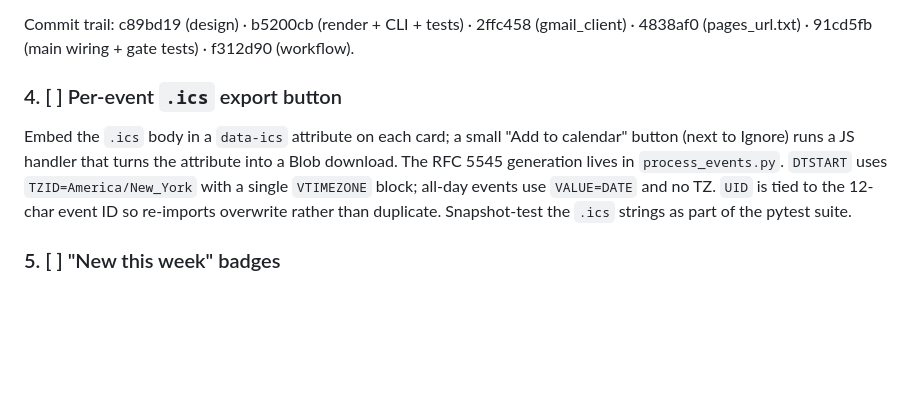
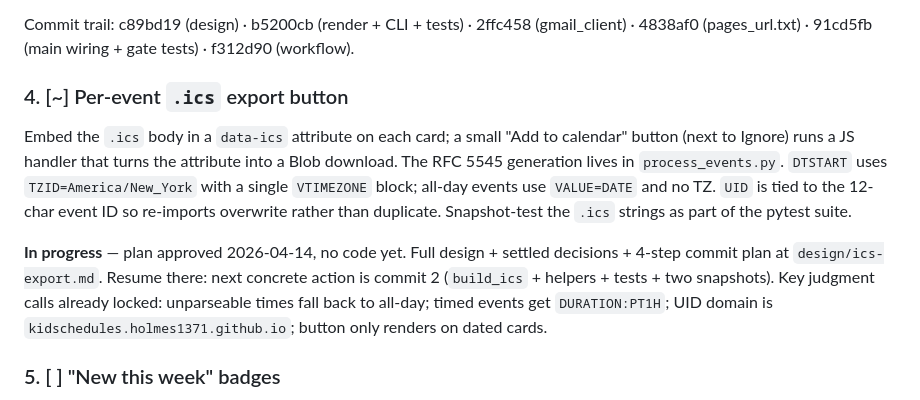
Before and after one commit to holmes1371/kidschedules, a Markdown page: ROADMAP.md, the part around the change. Drawn GitHub-style; blank space fills up the shorter version.

```diff
--- a/ROADMAP.md
+++ b/ROADMAP.md
@@ -48,9 +48,11 @@ Render functions (`digest_subject`, `render_digest_text`, `render_digest_html`)
 
 Commit trail: c89bd19 (design) · b5200cb (render + CLI + tests) · 2ffc458 (gmail_client) · 4838af0 (pages_url.txt) · 91cd5fb (main wiring + gate tests) · f312d90 (workflow).
 
-### 4. [ ] Per-event `.ics` export button
+### 4. [~] Per-event `.ics` export button
 
 Embed the `.ics` body in a `data-ics` attribute on each card; a small "Add to calendar" button (next to Ignore) runs a JS handler that turns the attribute into a Blob download. The RFC 5545 generation lives in `process_events.py`. `DTSTART` uses `TZID=America/New_York` with a single `VTIMEZONE` block; all-day events use `VALUE=DATE` and no TZ. `UID` is tied to the 12-char event ID so re-imports overwrite rather than duplicate. Snapshot-test the `.ics` strings as part of the pytest suite.
+
+**In progress** — plan approved 2026-04-14, no code yet. Full design + settled decisions + 4-step commit plan at `design/ics-export.md`. Resume there: next concrete action is commit 2 (`build_ics` + helpers + tests + two snapshots). Key judgment calls already locked: unparseable times fall back to all-day; timed events get `DURATION:PT1H`; UID domain is `kidschedules.holmes1371.github.io`; button only renders on dated cards.
 
 ### 5. [ ] "New this week" badges
 
```
Also changed, not shown: design/ics-export.md (added, +93 -0 lines).
